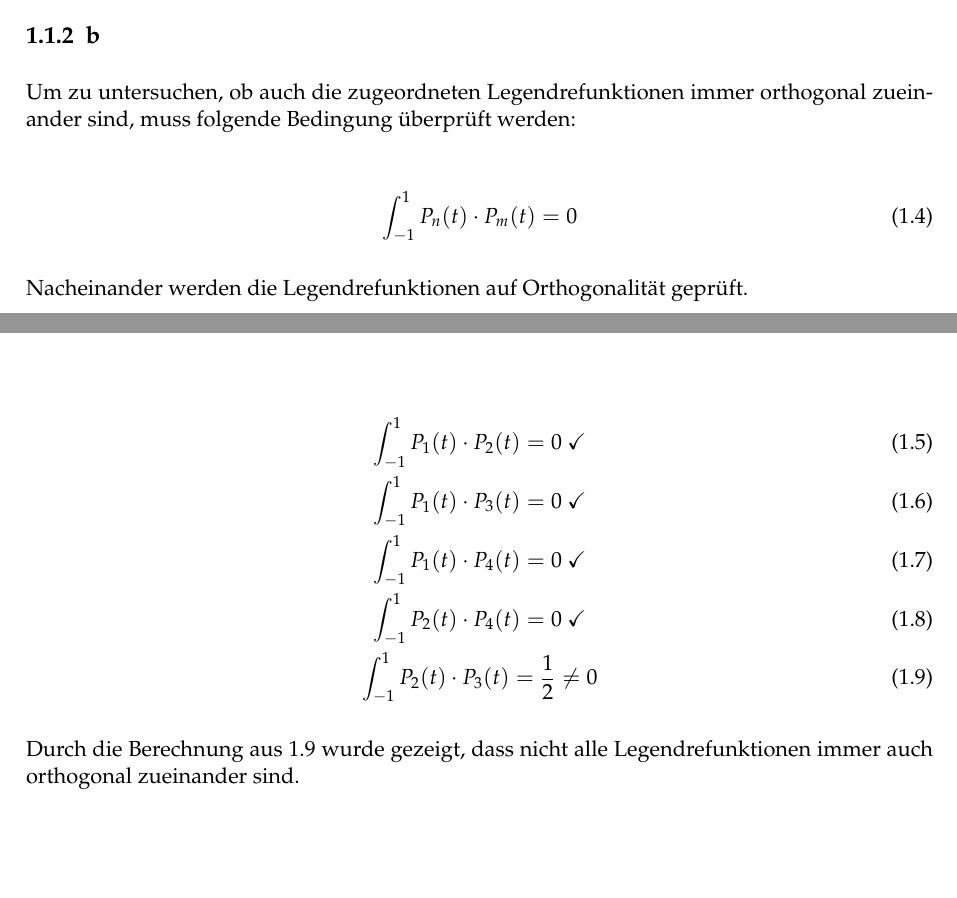
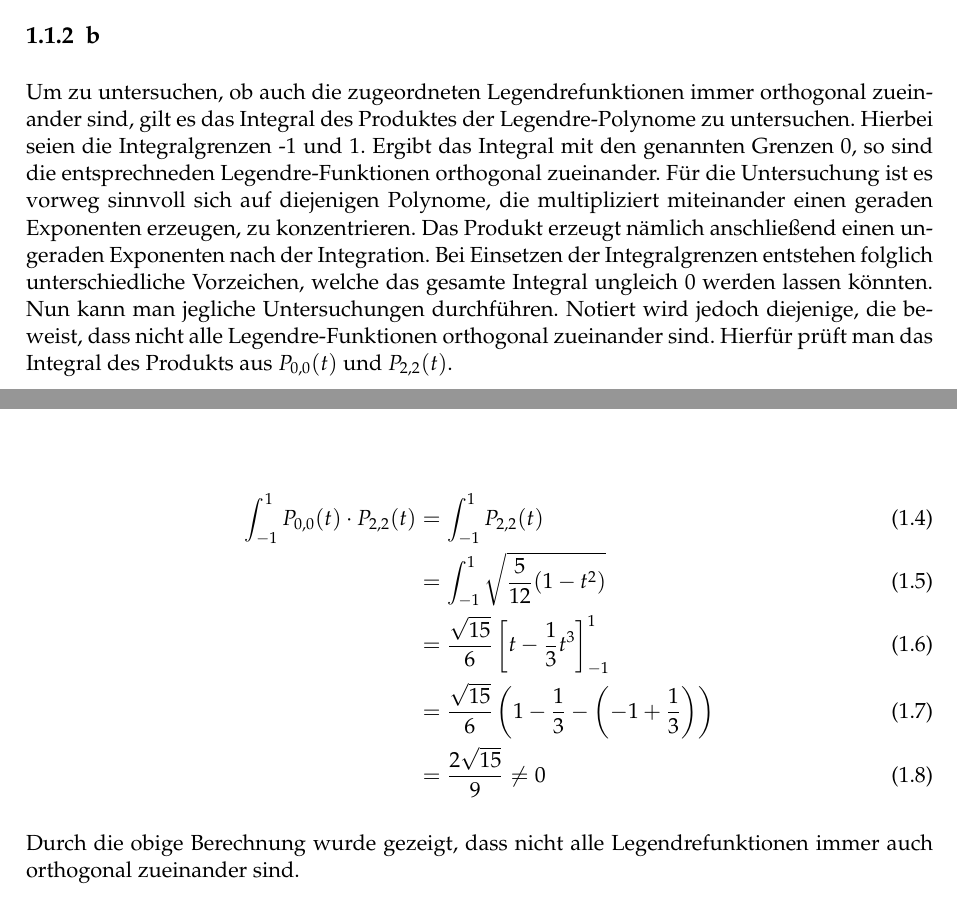
Before and after one commit to ziqing97/1.MasterSemester-PhysGeo, a LaTeX problem sheet (Uebung1/Ausarbeitung/report.tex, which reads Uebung1/Ausarbeitung/Kapitel1.tex): two parts of pages 2 and 3 of 8, joined at a grey line, cut so that both start at the same text, the shorter picture padded with empty space. The pictures show the PDF file Uebung1/Ausarbeitung/report.pdf that the author committed with the source; the source files are stored in an older character set and shown here as Unicode.

Commit message:
Add files via upload

```diff
--- a/Uebung1/Ausarbeitung/Kapitel1.tex
+++ b/Uebung1/Ausarbeitung/Kapitel1.tex
@@ -12,23 +12,17 @@ Normierungsfaktoren:
 \end{equation}
 $N_{0,0} = 1$, $N_{1,0} = \sqrt{3}$, $N_{2,0} = \sqrt{5}$, $N_{3,0} = \sqrt{7}$, $N_{4,0} = 3$.
 \subsection{b}
-Um zu untersuchen, ob auch die zugeordneten Legendrefunktionen immer orthogonal zueinander sind, muss folgende Bedingung überprüft werden:
+Um zu untersuchen, ob auch die zugeordneten Legendrefunktionen immer orthogonal zueinander sind, gilt es das Integral des Produktes der Legendre-Polynome zu untersuchen. Hierbei seien die Integralgrenzen -1 und 1. Ergibt das Integral mit den genannten Grenzen 0, so sind die entsprechneden Legendre-Funktionen orthogonal zueinander. Für die Untersuchung ist es vorweg sinnvoll sich auf diejenigen Polynome, die multipliziert miteinander einen geraden Exponenten erzeugen, zu konzentrieren. Das Produkt erzeugt nämlich anschließend einen ungeraden Exponenten nach der Integration. Bei Einsetzen der Integralgrenzen entstehen folglich unterschiedliche Vorzeichen, welche das gesamte Integral ungleich 0 werden lassen könnten. Nun kann man jegliche Untersuchungen durchführen. Notiert wird jedoch diejenige, die beweist, dass nicht alle Legendre-Funktionen orthogonal zueinander sind. Hierfür prüft man das Integral des Produkts aus $P_{0,0}(t)$ und $P_{2,2}(t)$.
 
-\begin{gather}
-\int_{-1}^{1} P_n(t) \cdot P_m(t) = 0
-\end{gather}
+\begin{align}
+\int_{-1}^{1} P_{0,0}(t) \cdot P_{2,2}(t) &= \int_{-1}^{1} P_{2,2}(t) \\
+&= \int_{-1}^{1} \sqrt{\dfrac{5}{12}(1-t^2)} \\
+&= \dfrac{\sqrt{15}}{6} \left[ t- \dfrac{1}{3}t^3 \right]_{-1}^1 \\
+&= \dfrac{\sqrt{15}}{6} \left( 1- \dfrac{1}{3} - \left(-1+ \dfrac{1}{3}\right) \right) \\
+&= \dfrac{2\sqrt{15}}{9} \neq 0
+\end{align}
 
-Nacheinander werden die Legendrefunktionen auf Orthogonalität geprüft.
-
-\begin{gather}
-\int_{-1}^{1} P_1(t) \cdot P_2(t) = 0 ~\checkmark \\
-\int_{-1}^{1} P_1(t) \cdot P_3(t) = 0 ~\checkmark \\
-\int_{-1}^{1} P_1(t) \cdot P_4(t) = 0 ~\checkmark \\
-\int_{-1}^{1} P_2(t) \cdot P_4(t) = 0 ~\checkmark \\
-\int_{-1}^{1} P_2(t) \cdot P_3(t) = \dfrac{1}{2} \neq 0
-\end{gather}
-
-Durch die Berechnung aus 1.9 wurde gezeigt, dass nicht alle Legendrefunktionen immer auch orthogonal zueinander sind.
+Durch die obige Berechnung wurde gezeigt, dass nicht alle Legendrefunktionen immer auch orthogonal zueinander sind.
 
 
 \clearpage
```
Also changed, not shown: Uebung1/Ausarbeitung/title.tex (+1 -1 lines), Uebung1/Ausarbeitung/report.pdf.
